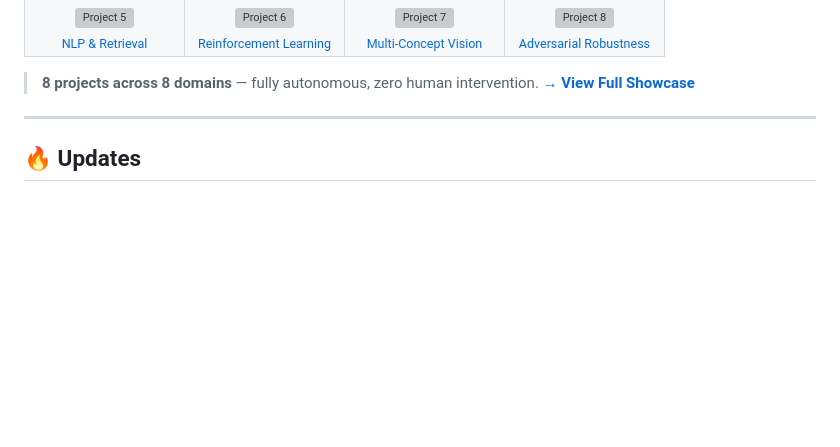
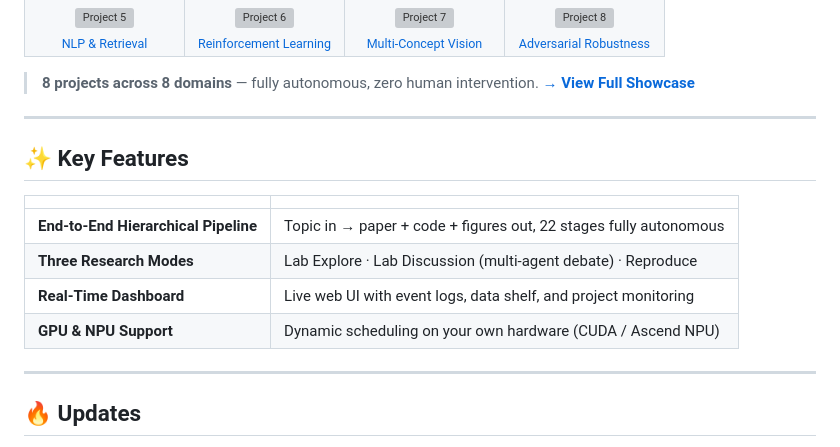
Before and after one commit to Claw-AI-Lab/Claw-AI-Lab, a Markdown page: README.md, the part around the change. GitHub-like rendering; blank space fills up the shorter version; grey boxes are pictures that could not be loaded.

Commit message:
docs: refine Key Features section in README
Made-with: Cursor

```diff
--- a/README.md
+++ b/README.md
@@ -46,6 +46,18 @@ Each project autonomously produces a full research deliverable: **Paper** · **C
 </table>
 
 > **8 projects across 8 domains** — fully autonomous, zero human intervention. **[→ View Full Showcase](docs/showcase/SHOWCASE.md)**
+
+
+---
+
+## ✨ Key Features
+
+| | |
+| :--- | :--- |
+| **End-to-End Hierarchical Pipeline** | Topic in → paper + code + figures out, 22 stages fully autonomous |
+| **Three Research Modes** | Lab Explore · Lab Discussion (multi-agent debate) · Reproduce |
+| **Real-Time Dashboard** | Live web UI with event logs, data shelf, and project monitoring |
+| **GPU & NPU Support** | Dynamic scheduling on your own hardware (CUDA / Ascend NPU) |
 
 ---
 
```
